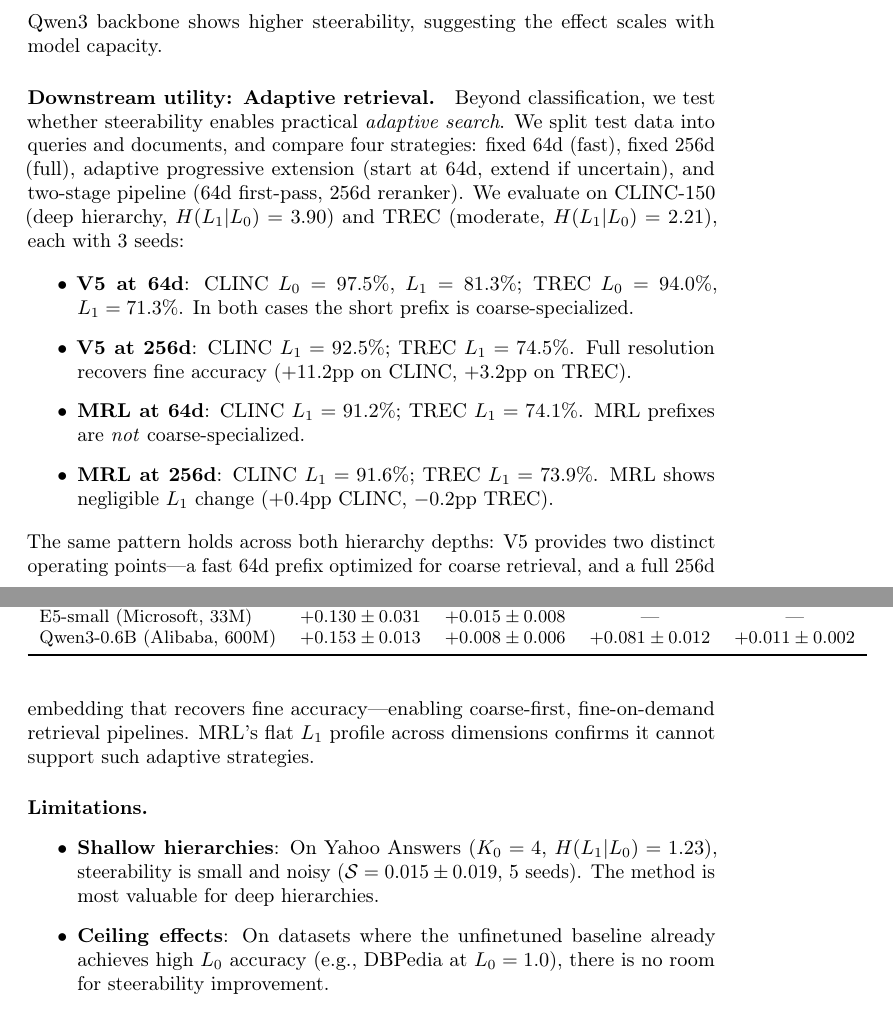
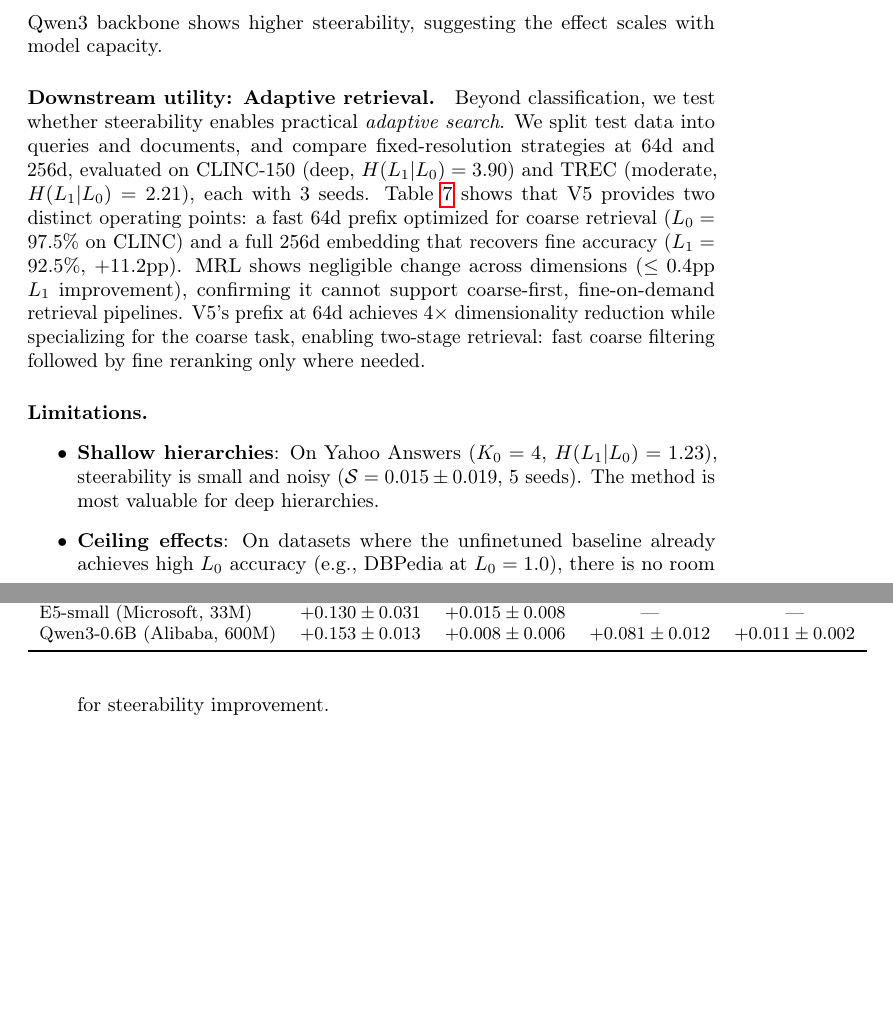
Before and after one commit to dl1683/ai-moonshots, a LaTeX paper (moonshot-fractal-embeddings/paper/fractal_embeddings.tex): two parts of pages 12 and 13 of 19, joined at a grey line, cut so that both start at the same text, the shorter picture padded with empty space. Compiled offline with pdfLaTeX; a LaTeX package or settings file that is missing is left out.

Commit message:
Replace adaptive retrieval bullet points with proper table
Makes downstream utility more concrete: V5 at 64d gives 4x dimensionality
reduction with coarse specialization; MRL shows flat L1 across dimensions.

Co-Authored-By: Claude Opus 4.6 <noreply@anthropic.com>

```diff
--- a/moonshot-fractal-embeddings/paper/fractal_embeddings.tex
+++ b/moonshot-fractal-embeddings/paper/fractal_embeddings.tex
@@ -457,14 +457,8 @@ Qwen3-0.6B (Alibaba, 600M) & $+0.153 \pm 0.013$ & $+0.008 \pm 0.006$ & $+0.081 \
 
 \paragraph{Downstream utility: Adaptive retrieval.}
 Beyond classification, we test whether steerability enables practical \emph{adaptive search}.
-We split test data into queries and documents, and compare four strategies: fixed~64d (fast), fixed~256d (full), adaptive progressive extension (start at 64d, extend if uncertain), and two-stage pipeline (64d first-pass, 256d reranker).
-We evaluate on CLINC-150 (deep hierarchy, $\hlo = 3.90$) and TREC (moderate, $\hlo = 2.21$), each with 3 seeds:
+We split test data into queries and documents, and compare fixed-resolution strategies at 64d and 256d, evaluated on CLINC-150 (deep, $\hlo = 3.90$) and TREC (moderate, $\hlo = 2.21$), each with 3 seeds.
+Table~\ref{tab:adaptive} shows that V5 provides two distinct operating points: a fast 64d prefix optimized for coarse retrieval ($L_0 = 97.5\%$ on CLINC) and a full 256d embedding that recovers fine accuracy ($L_1 = 92.5\%$, $+11.2$pp).
+MRL shows negligible change across dimensions ($\leq 0.4$pp $L_1$ improvement), confirming it cannot support coarse-first, fine-on-demand retrieval pipelines.
+V5's prefix at 64d achieves $4\times$ dimensionality reduction while specializing for the coarse task, enabling two-stage retrieval: fast coarse filtering followed by fine reranking only where needed.
 
-\begin{itemize}
-    \item \textbf{V5 at 64d}: CLINC $L_0 = 97.5\%$, $L_1 = 81.3\%$; TREC $L_0 = 94.0\%$, $L_1 = 71.3\%$. In both cases the short prefix is coarse-specialized.
-    \item \textbf{V5 at 256d}: CLINC $L_1 = 92.5\%$; TREC $L_1 = 74.5\%$. Full resolution recovers fine accuracy ($+11.2$pp on CLINC, $+3.2$pp on TREC).
-    \item \textbf{MRL at 64d}: CLINC $L_1 = 91.2\%$; TREC $L_1 = 74.1\%$. MRL prefixes are \emph{not} coarse-specialized.
-    \item \textbf{MRL at 256d}: CLINC $L_1 = 91.6\%$; TREC $L_1 = 73.9\%$. MRL shows negligible $L_1$ change ($+0.4$pp CLINC, $-0.2$pp TREC).
-\end{itemize}
-The same pattern holds across both hierarchy depths: V5 provides two distinct operating points---a fast 64d prefix optimized for coarse retrieval, and a full 256d embedding that recovers fine accuracy---enabling coarse-first, fine-on-demand retrieval pipelines.
-MRL's flat $L_1$ profile across dimensions confirms it cannot support such adaptive strategies.
```
Also changed, not shown: moonshot-fractal-embeddings/paper/fractal_embeddings.tex (23 more changed lines).
